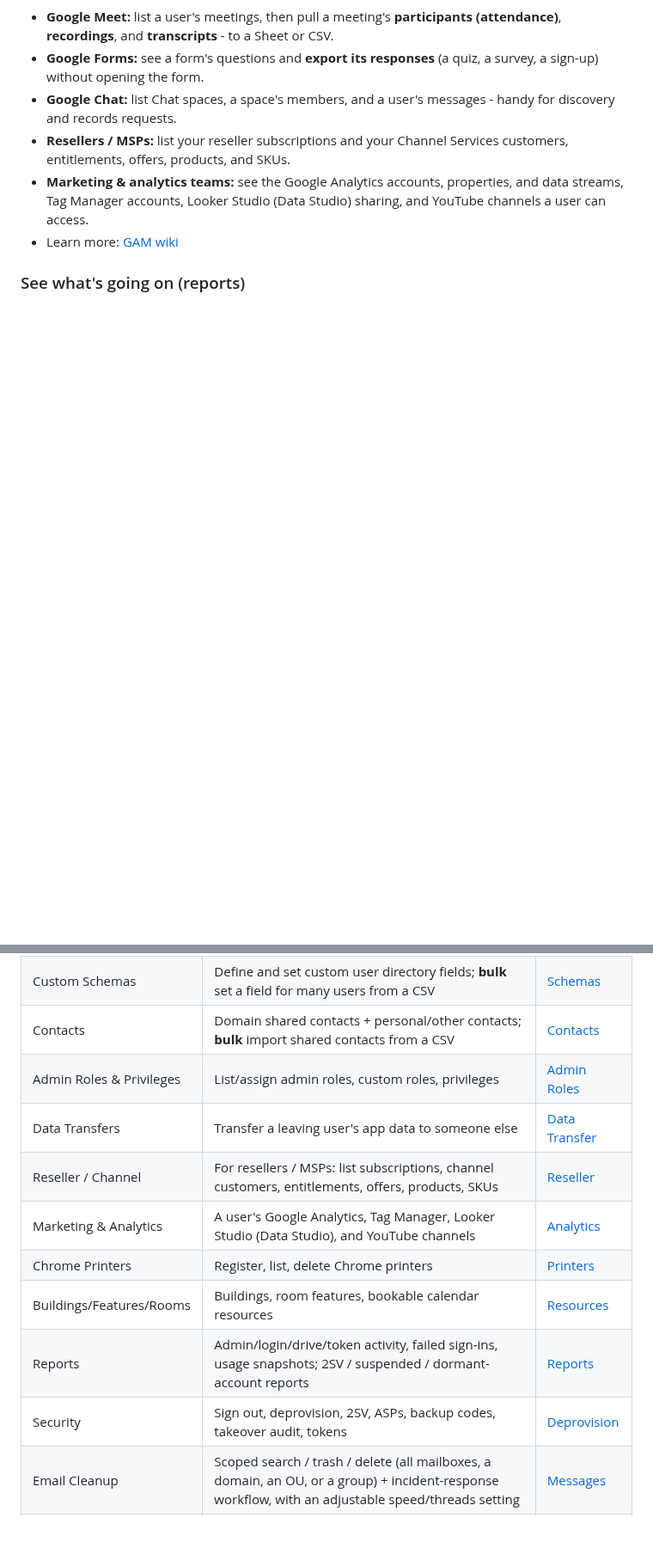
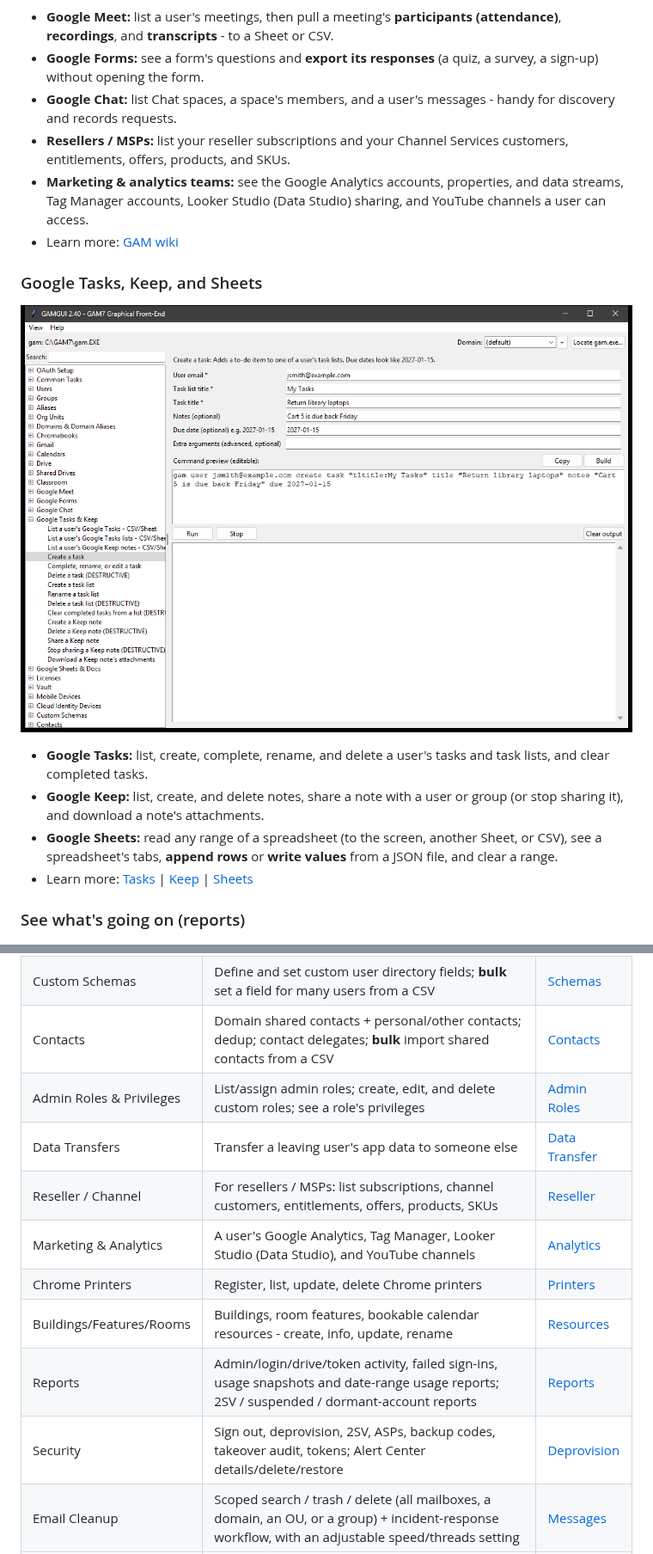
Before and after one commit to GuruGabe/GAM-GUI-Overlay, a Markdown page: README.md, 2 parts joined by grey strips. Shown at 86% size. Rendered like a GitHub page; pictures changed too: docs/img/productivity.png (added); blank space fills up the shorter version.

```diff
--- a/README.md
+++ b/README.md
@@ -181,6 +206,22 @@ documentation if you want to go deeper.
   Studio) sharing, and YouTube channels a user can access.
 - Learn more: [GAM wiki](https://github.com/GAM-team/GAM/wiki)
 
+### Google Tasks, Keep, and Sheets
+
+![Creating a Google Task for a user in GAMGUI](docs/img/productivity.png)
+
+- **Google Tasks:** list, create, complete, rename, and delete a user's tasks
+  and task lists, and clear completed tasks.
+- **Google Keep:** list, create, and delete notes, share a note with a user or
+  group (or stop sharing it), and download a note's attachments.
+- **Google Sheets:** read any range of a spreadsheet (to the screen, another
+  Sheet, or CSV), see a spreadsheet's tabs, **append rows** or **write values**
+  from a JSON file, and clear a range.
+- Learn more:
+  [Tasks](https://github.com/GAM-team/GAM/wiki/Users-Tasks) |
+  [Keep](https://github.com/GAM-team/GAM/wiki/Users-Keep-Notes) |
+  [Sheets](https://github.com/GAM-team/GAM/wiki/Users-Spreadsheets)
+
 ### See what's going on (reports)
 
 ![Reports in GAMGUI](docs/img/reports.png)
@@ -324,13 +370,13 @@ staff" is one form, not a script.
 | Custom Schemas | Define and set custom user directory fields; **bulk** set a field for many users from a CSV | [Schemas](https://github.com/GAM-team/GAM/wiki/Custom-User-Schemas) |
-| Contacts | Domain shared contacts + personal/other contacts; **bulk** import shared contacts from a CSV | [Contacts](https://github.com/GAM-team/GAM/wiki/Contacts) |
-| Admin Roles & Privileges | List/assign admin roles, custom roles, privileges | [Admin Roles](https://github.com/GAM-team/GAM/wiki/Administrator-Roles) |
+| Contacts | Domain shared contacts + personal/other contacts; dedup; contact delegates; **bulk** import shared contacts from a CSV | [Contacts](https://github.com/GAM-team/GAM/wiki/Contacts) |
+| Admin Roles & Privileges | List/assign admin roles; create, edit, and delete custom roles; see a role's privileges | [Admin Roles](https://github.com/GAM-team/GAM/wiki/Administrator-Roles) |
 | Data Transfers | Transfer a leaving user's app data to someone else | [Data Transfer](https://github.com/GAM-team/GAM/wiki/Data-Transfer) |
 | Reseller / Channel | For resellers / MSPs: list subscriptions, channel customers, entitlements, offers, products, SKUs | [Reseller](https://github.com/GAM-team/GAM/wiki/Reseller) |
 | Marketing & Analytics | A user's Google Analytics, Tag Manager, Looker Studio (Data Studio), and YouTube channels | [Analytics](https://github.com/GAM-team/GAM/wiki/Users-Analytics) |
-| Chrome Printers | Register, list, delete Chrome printers | [Printers](https://github.com/GAM-team/GAM/wiki/Printers) |
-| Buildings/Features/Rooms | Buildings, room features, bookable calendar resources | [Resources](https://github.com/GAM-team/GAM/wiki/Calendar-Resources) |
-| Reports | Admin/login/drive/token activity, failed sign-ins, usage snapshots; 2SV / suspended / dormant-account reports | [Reports](https://github.com/GAM-team/GAM/wiki/Reports) |
-| Security | Sign out, deprovision, 2SV, ASPs, backup codes, takeover audit, tokens | [Deprovision](https://github.com/GAM-team/GAM/wiki/Users-Deprovision) |
+| Chrome Printers | Register, list, update, delete Chrome printers | [Printers](https://github.com/GAM-team/GAM/wiki/Printers) |
+| Buildings/Features/Rooms | Buildings, room features, bookable calendar resources - create, info, update, rename | [Resources](https://github.com/GAM-team/GAM/wiki/Calendar-Resources) |
+| Reports | Admin/login/drive/token activity, failed sign-ins, usage snapshots and date-range usage reports; 2SV / suspended / dormant-account reports | [Reports](https://github.com/GAM-team/GAM/wiki/Reports) |
+| Security | Sign out, deprovision, 2SV, ASPs, backup codes, takeover audit, tokens; Alert Center details/delete/restore | [Deprovision](https://github.com/GAM-team/GAM/wiki/Users-Deprovision) |
 | Email Cleanup | Scoped search / trash / delete (all mailboxes, a domain, an OU, or a group) + incident-response workflow, with an adjustable speed/threads setting | [Messages](https://github.com/GAM-team/GAM/wiki/Users-Gmail-Messages-Threads) |
 | Customer / Settings | Account-wide customer and instance settings | [Customer](https://github.com/GAM-team/GAM/wiki/Customer) |
 | Diagnostics | Version, domain info, authorization / service-account check | [Version & Help](https://github.com/GAM-team/GAM/wiki/Version-and-Help) |
```
Also changed, not shown: other parts of README.md (+41 -11 lines), NOTES.md (+23 -0 lines), 5 other files.
